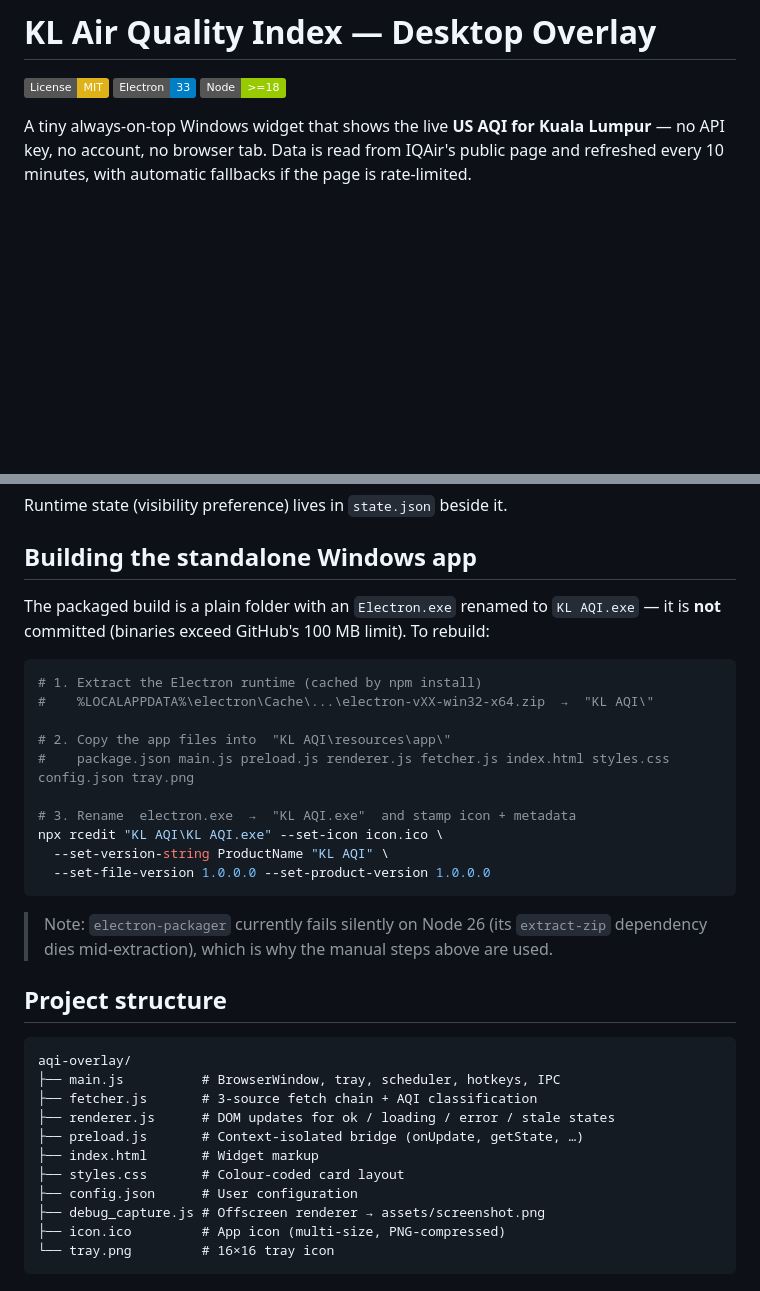
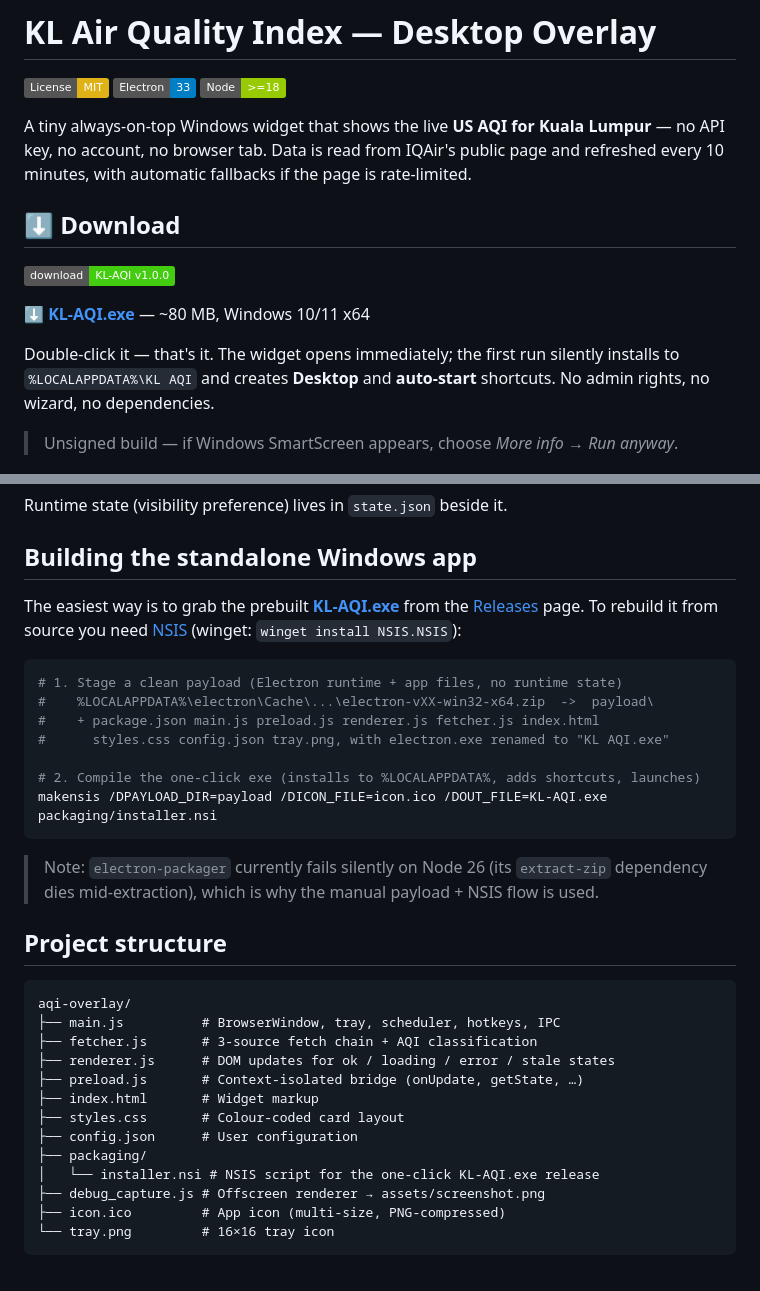
Before and after one commit to andrewung2009/KL-Air-Quality-Index, a Markdown page: README.md, 2 parts joined by grey strips. Rendered like a GitHub page; badges without logos; blank space fills up the shorter version.

Commit message:
docs: add one-click download section and document the NSIS build

````diff
--- a/README.md
+++ b/README.md
@@ -7,6 +7,18 @@
 A tiny always-on-top Windows widget that shows the live **US AQI for Kuala Lumpur** — no API
 key, no account, no browser tab. Data is read from IQAir's public page and refreshed every
 10 minutes, with automatic fallbacks if the page is rate-limited.
+
+## ⬇ Download
+
+[![Download](https://img.shields.io/badge/download-KL--AQI%20v1.0.0-brightgreen.svg)](https://github.com/andrewung2009/KL-Air-Quality-Index/releases/latest/download/KL-AQI.exe)
+
+**[⬇ KL-AQI.exe](https://github.com/andrewung2009/KL-Air-Quality-Index/releases/latest/download/KL-AQI.exe)** — ~80 MB, Windows 10/11 x64
+
+Double-click it — that's it. The widget opens immediately; the first run silently installs
+to `%LOCALAPPDATA%\KL AQI` and creates **Desktop** and **auto-start** shortcuts. No admin
+rights, no wizard, no dependencies.
+
+> Unsigned build — if Windows SmartScreen appears, choose *More info → Run anyway*.
 
 ![Widget screenshot](assets/screenshot.png)
 
@@ -85,24 +97,22 @@ Runtime state (visibility preference) lives in `state.json` beside it.
 
 ## Building the standalone Windows app
 
-The packaged build is a plain folder with an `Electron.exe` renamed to `KL AQI.exe` — it is
-**not** committed (binaries exceed GitHub's 100 MB limit). To rebuild:
+The easiest way is to grab the prebuilt **[KL-AQI.exe](https://github.com/andrewung2009/KL-Air-Quality-Index/releases/latest/download/KL-AQI.exe)**
+from the [Releases](../../releases) page. To rebuild it from source you need
+[NSIS](https://nsis.sourceforge.io/) (winget: `winget install NSIS.NSIS`):
 
 ```bash
-# 1. Extract the Electron runtime (cached by npm install)
-#    %LOCALAPPDATA%\electron\Cache\...\electron-vXX-win32-x64.zip  →  "KL AQI\"
+# 1. Stage a clean payload (Electron runtime + app files, no runtime state)
+#    %LOCALAPPDATA%\electron\Cache\...\electron-vXX-win32-x64.zip  ->  payload\
+#    + package.json main.js preload.js renderer.js fetcher.js index.html
+#      styles.css config.json tray.png, with electron.exe renamed to "KL AQI.exe"
 
-# 2. Copy the app files into  "KL AQI\resources\app\"
-#    package.json main.js preload.js renderer.js fetcher.js index.html styles.css config.json tray.png
-
-# 3. Rename  electron.exe  →  "KL AQI.exe"  and stamp icon + metadata
-npx rcedit "KL AQI\KL AQI.exe" --set-icon icon.ico \
-  --set-version-string ProductName "KL AQI" \
-  --set-file-version 1.0.0.0 --set-product-version 1.0.0.0
+# 2. Compile the one-click exe (installs to %LOCALAPPDATA%, adds shortcuts, launches)
+makensis /DPAYLOAD_DIR=payload /DICON_FILE=icon.ico /DOUT_FILE=KL-AQI.exe packaging/installer.nsi
 ```
 
 > Note: `electron-packager` currently fails silently on Node 26 (its `extract-zip` dependency
-> dies mid-extraction), which is why the manual steps above are used.
+> dies mid-extraction), which is why the manual payload + NSIS flow is used.
 
 ## Project structure
 
@@ -115,6 +125,8 @@ aqi-overlay/
 ├── index.html       # Widget markup
 ├── styles.css       # Colour-coded card layout
 ├── config.json      # User configuration
+├── packaging/
+│   └── installer.nsi # NSIS script for the one-click KL-AQI.exe release
 ├── debug_capture.js # Offscreen renderer → assets/screenshot.png
 ├── icon.ico         # App icon (multi-size, PNG-compressed)
 └── tray.png         # 16×16 tray icon
````
